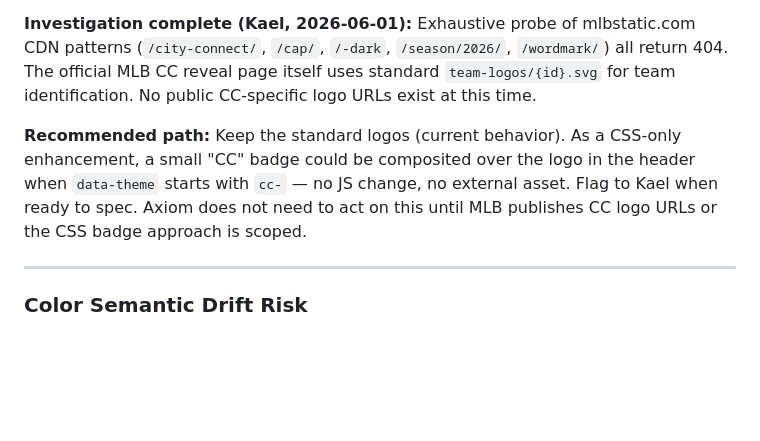
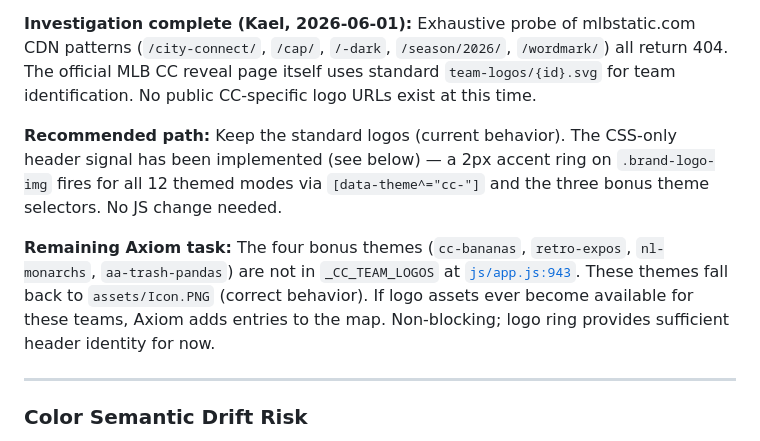
Before and after one commit to zohnner/zohn-sports-stats, a Markdown page: ISSUES.md, the part around the change. GitHub-like rendering; blank space fills up the shorter version.

Commit message:
Update ISSUES.md — CC logo task resolved via CSS ring, bonus themes noted
Co-Authored-By: Claude Sonnet 4.6 <noreply@anthropic.com>

```diff
--- a/ISSUES.md
+++ b/ISSUES.md
@@ -102,7 +102,9 @@ MLB likely exposes CC-specific logo assets at a different CDN path (unknown patt
 
 **Investigation complete (Kael, 2026-06-01):** Exhaustive probe of mlbstatic.com CDN patterns (`/city-connect/`, `/cap/`, `/-dark`, `/season/2026/`, `/wordmark/`) all return 404. The official MLB CC reveal page itself uses standard `team-logos/{id}.svg` for team identification. No public CC-specific logo URLs exist at this time.
 
-**Recommended path:** Keep the standard logos (current behavior). As a CSS-only enhancement, a small "CC" badge could be composited over the logo in the header when `data-theme` starts with `cc-` — no JS change, no external asset. Flag to Kael when ready to spec. Axiom does not need to act on this until MLB publishes CC logo URLs or the CSS badge approach is scoped.
+**Recommended path:** Keep the standard logos (current behavior). The CSS-only header signal has been implemented (see below) — a 2px accent ring on `.brand-logo-img` fires for all 12 themed modes via `[data-theme^="cc-"]` and the three bonus theme selectors. No JS change needed.
+
+**Remaining Axiom task:** The four bonus themes (`cc-bananas`, `retro-expos`, `nl-monarchs`, `aa-trash-pandas`) are not in `_CC_TEAM_LOGOS` at [`js/app.js:943`](js/app.js#L943). These themes fall back to `assets/Icon.PNG` (correct behavior). If logo assets ever become available for these teams, Axiom adds entries to the map. Non-blocking; logo ring provides sufficient header identity for now.
 
 ---
 
```
